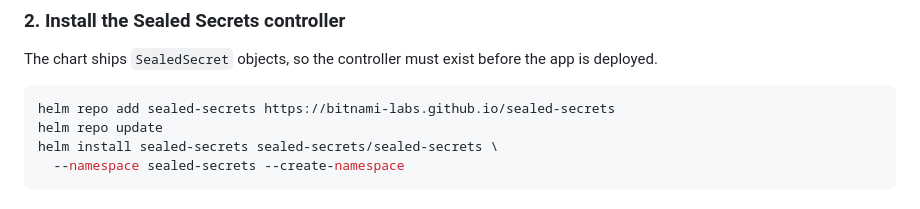
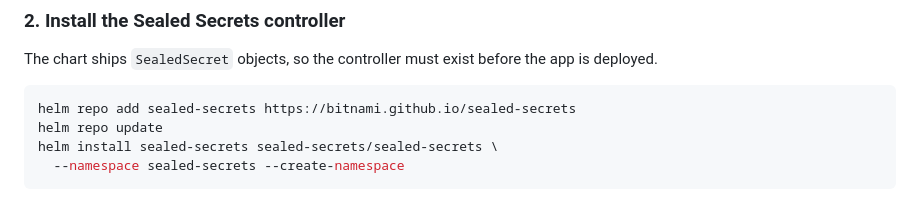
Before and after one commit to miriamcsn/nkp-scuba-divelog, a Markdown page: docs/gitops-setup.md, the part around the change. GitHub-like rendering.

Commit message:
fix: update sealed-secrets helm repo URL in gitops-setup.md

````diff
--- a/docs/gitops-setup.md
+++ b/docs/gitops-setup.md
@@ -57,7 +57,7 @@ The chart ships `SealedSecret` objects, so the controller must exist before the
 app is deployed.
 
 ```bash
-helm repo add sealed-secrets https://bitnami-labs.github.io/sealed-secrets
+helm repo add sealed-secrets https://bitnami.github.io/sealed-secrets
 helm repo update
 helm install sealed-secrets sealed-secrets/sealed-secrets \
   --namespace sealed-secrets --create-namespace
````
